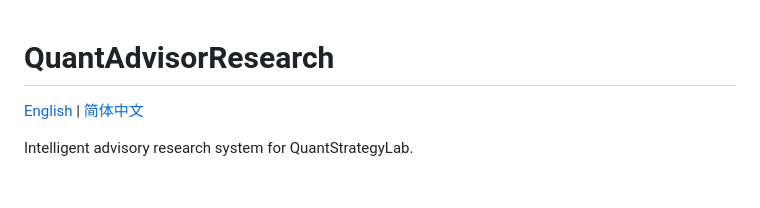
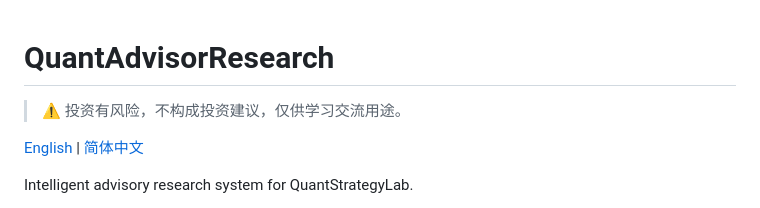
Before and after one commit to QuantStrategyLab/QuantAdvisorResearch, a Markdown page: README.md, the part around the change. Drawn GitHub-style; blank space fills up the shorter version.

Commit message:
Add README investment risk notice

```diff
--- a/README.md
+++ b/README.md
@@ -1,4 +1,6 @@
 # QuantAdvisorResearch
+
+> ⚠️ 投资有风险，不构成投资建议，仅供学习交流用途。
 
 [English](README.md) | [简体中文](README.zh-CN.md)
 
```
Also changed, not shown: README.zh-CN.md (+2 -0 lines).
